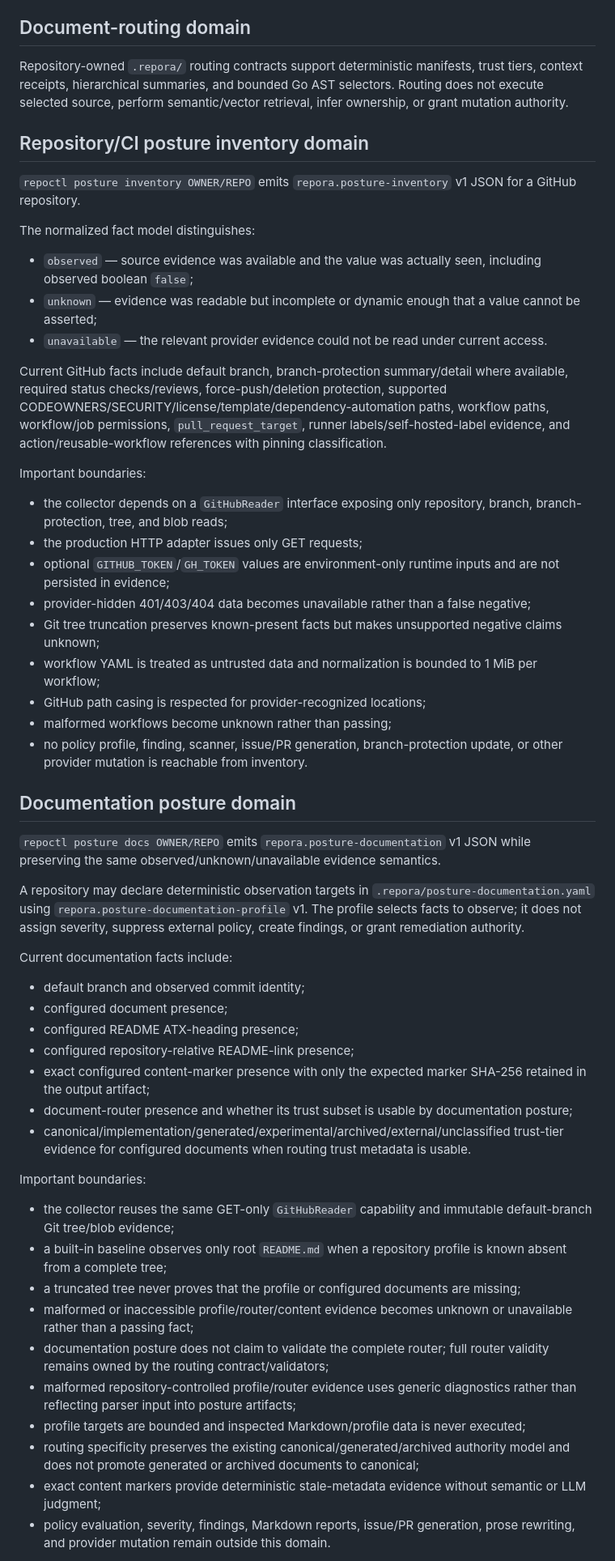
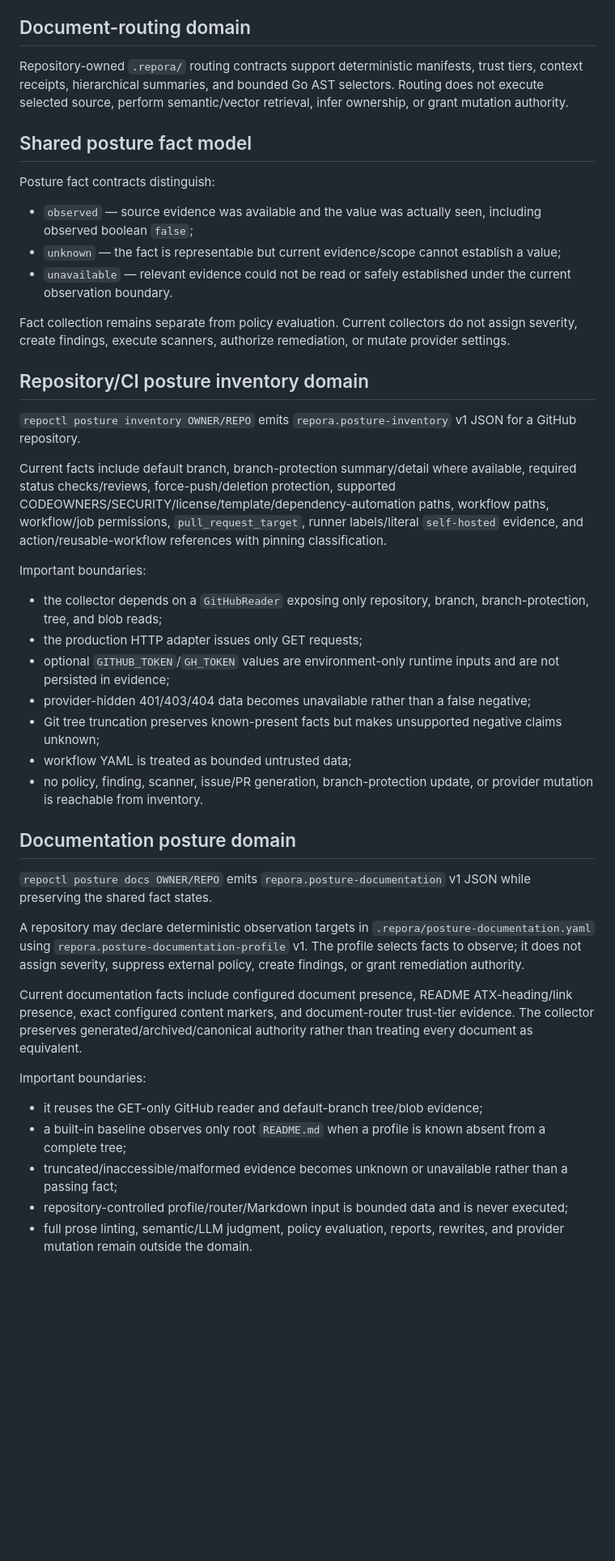
Before and after one commit to hackelia-micrantha/repora, a Markdown page: docs/architecture/current-system.md, the part around one of its changes. Shown at 81% size. Rendered like a GitHub page; blank space fills up the shorter version.

Commit message:
reconcile current architecture with mirror posture

```diff
--- a/docs/architecture/current-system.md
+++ b/docs/architecture/current-system.md
@@ -66,56 +67,45 @@ Current local assessment commands validate `repora.repository-assessment` v1, pr
 
 Repository-owned `.repora/` routing contracts support deterministic manifests, trust tiers, context receipts, hierarchical summaries, and bounded Go AST selectors. Routing does not execute selected source, perform semantic/vector retrieval, infer ownership, or grant mutation authority.
 
+## Shared posture fact model
+
+Posture fact contracts distinguish:
+
+- `observed` — source evidence was available and the value was actually seen, including observed boolean `false`;
+- `unknown` — the fact is representable but current evidence/scope cannot establish a value;
+- `unavailable` — relevant evidence could not be read or safely established under the current observation boundary.
+
+Fact collection remains separate from policy evaluation. Current collectors do not assign severity, create findings, execute scanners, authorize remediation, or mutate provider settings.
+
 ## Repository/CI posture inventory domain
 
 `repoctl posture inventory OWNER/REPO` emits `repora.posture-inventory` v1 JSON for a GitHub repository.
 
-The normalized fact model distinguishes:
-
-- `observed` — source evidence was available and the value was actually seen, including observed boolean `false`;
-- `unknown` — evidence was readable but incomplete or dynamic enough that a value cannot be asserted;
-- `unavailable` — the relevant provider evidence could not be read under current access.
-
-Current GitHub facts include default branch, branch-protection summary/detail where available, required status checks/reviews, force-push/deletion protection, supported CODEOWNERS/SECURITY/license/template/dependency-automation paths, workflow paths, workflow/job permissions, `pull_request_target`, runner labels/self-hosted-label evidence, and action/reusable-workflow references with pinning classification.
+Current facts include default branch, branch-protection summary/detail where available, required status checks/reviews, force-push/deletion protection, supported CODEOWNERS/SECURITY/license/template/dependency-automation paths, workflow paths, workflow/job permissions, `pull_request_target`, runner labels/literal `self-hosted` evidence, and action/reusable-workflow references with pinning classification.
 
 Important boundaries:
 
-- the collector depends on a `GitHubReader` interface exposing only repository, branch, branch-protection, tree, and blob reads;
+- the collector depends on a `GitHubReader` exposing only repository, branch, branch-protection, tree, and blob reads;
 - the production HTTP adapter issues only GET requests;
 - optional `GITHUB_TOKEN`/`GH_TOKEN` values are environment-only runtime inputs and are not persisted in evidence;
 - provider-hidden 401/403/404 data becomes unavailable rather than a false negative;
 - Git tree truncation preserves known-present facts but makes unsupported negative claims unknown;
-- workflow YAML is treated as untrusted data and normalization is bounded to 1 MiB per workflow;
-- GitHub path casing is respected for provider-recognized locations;
-- malformed workflows become unknown rather than passing;
-- no policy profile, finding, scanner, issue/PR generation, branch-protection update, or other provider mutation is reachable from inventory.
+- workflow YAML is treated as bounded untrusted data;
+- no policy, finding, scanner, issue/PR generation, branch-protection update, or provider mutation is reachable from inventory.
 
 ## Documentation posture domain
 
-`repoctl posture docs OWNER/REPO` emits `repora.posture-documentation` v1 JSON while preserving the same observed/unknown/unavailable evidence semantics.
+`repoctl posture docs OWNER/REPO` emits `repora.posture-documentation` v1 JSON while preserving the shared fact states.
 
 A repository may declare deterministic observation targets in `.repora/posture-documentation.yaml` using `repora.posture-documentation-profile` v1. The profile selects facts to observe; it does not assign severity, suppress external policy, create findings, or grant remediation authority.
 
-Current documentation facts include:
-
-- default branch and observed commit identity;
-- configured document presence;
-- configured README ATX-heading presence;
-- configured repository-relative README-link presence;
-- exact configured content-marker presence with only the expected marker SHA-256 retained in the output artifact;
-- document-router presence and whether its trust subset is usable by documentation posture;
-- canonical/implementation/generated/experimental/archived/external/unclassified trust-tier evidence for configured documents when routing trust metadata is usable.
+Current documentation facts include configured document presence, README ATX-heading/link presence, exact configured content markers, and document-router trust-tier evidence. The collector preserves generated/archived/canonical authority rather than treating every document as equivalent.
 
 Important boundaries:
 
-- the collector reuses the same GET-only `GitHubReader` capability and immutable default-branch Git tree/blob evidence;
-- a built-in baseline observes only root `README.md` when a repository profile is known absent from a complete tree;
-- a truncated tree never proves that the profile or configured documents are missing;
-- malformed or inaccessible profile/router/content evidence becomes unknown or unavailable rather than a passing fact;
-- documentation posture does not claim to validate the complete router; full router validity remains owned by the routing contract/validators;
-- malformed repository-controlled profile/router evidence uses generic diagnostics rather than reflecting parser input into posture artifacts;
-- profile targets are bounded and inspected Markdown/profile data is never executed;
-- routing specificity preserves the existing canonical/generated/archived authority model and does not promote generated or archived documents to canonical;
-- exact content markers provide deterministic stale-metadata evidence without semantic or LLM judgment;
-- policy evaluation, severity, findings, Markdown reports, issue/PR generation, prose rewriting, and provider mutation remain outside this domain.
+- it reuses the GET-only GitHub reader and default-branch tree/blob evidence;
+- a built-in baseline observes only root `README.md` when a profile is known absent from a complete tree;
+- truncated/inaccessible/malformed evidence becomes unknown or unavailable rather than a passing fact;
+- repository-controlled profile/router/Markdown input is bounded data and is never executed;
+- full prose linting, semantic/LLM judgment, policy evaluation, reports, rewrites, and provider mutation remain outside the domain.
 
```
Also changed, not shown: other parts of docs/architecture/current-system.md (+30 -11 lines).
